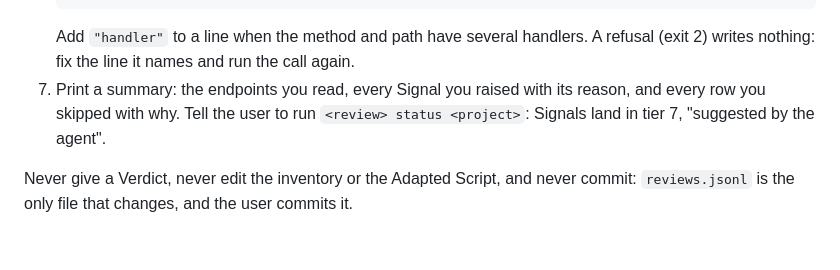
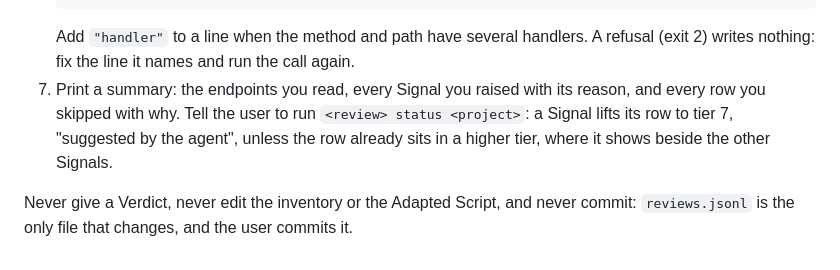
Before and after one commit to BastienTeissier/all-access-inspector, a Markdown page: skills/all-access-inspector/SKILL.md, the part around the change. GitHub-like rendering.

Commit message:
docs(skill): say a Signal lifts its row to tier 7 only when the row sits lower; tick phase 5d

````diff
--- a/skills/all-access-inspector/SKILL.md
+++ b/skills/all-access-inspector/SKILL.md
@@ -140,6 +140,6 @@ The user asks you to triage the inventory. The deterministic tiers see only the
    EOF
    ```
    Add `"handler"` to a line when the method and path have several handlers. A refusal (exit 2) writes nothing: fix the line it names and run the call again.
-7. Print a summary: the endpoints you read, every Signal you raised with its reason, and every row you skipped with why. Tell the user to run `<review> status <project>`: Signals land in tier 7, "suggested by the agent".
+7. Print a summary: the endpoints you read, every Signal you raised with its reason, and every row you skipped with why. Tell the user to run `<review> status <project>`: a Signal lifts its row to tier 7, "suggested by the agent", unless the row already sits in a higher tier, where it shows beside the other Signals.
 
 Never give a Verdict, never edit the inventory or the Adapted Script, and never commit: `reviews.jsonl` is the only file that changes, and the user commits it.
````
Also changed, not shown: 1 other file.
